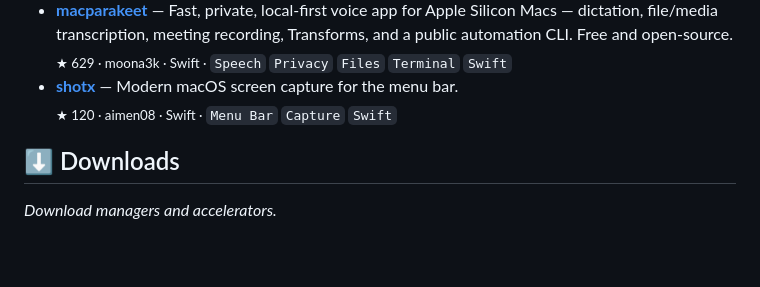
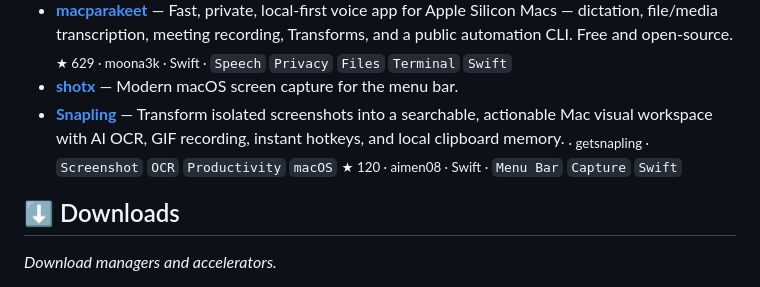
Before and after one commit to KiarashS/awesome-macOS-applications, a Markdown page: README.md, the part around the change. GitHub-like rendering; blank space fills up the shorter version.

Commit message:
Add Snapling to screenshot tools section
Snapling (https://getsnapling.com) is a Mac screenshot tool with AI OCR, GIF recording, and a searchable visual workspace.

```diff
--- a/README.md
+++ b/README.md
@@ -177,6 +177,8 @@ _Screenshots, screen recording and screen sharing._
 - **[macparakeet](https://github.com/moona3k/macparakeet)** — Fast, private, local-first voice app for Apple Silicon Macs — dictation, file/media transcription, meeting recording, Transforms, and a public automation CLI. Free and open-source.
   <sub>★ 629 · moona3k · Swift · `Speech` `Privacy` `Files` `Terminal` `Swift`</sub>
 - **[shotx](https://github.com/aimen08/shotx)** — Modern macOS screen capture for the menu bar.
+- **[Snapling](https://getsnapling.com)** — Transform isolated screenshots into a searchable, actionable Mac visual workspace with AI OCR, GIF recording, instant hotkeys, and local clipboard memory.
+  <sub>· getsnapling · `Screenshot` `OCR` `Productivity` `macOS`</sub>
   <sub>★ 120 · aimen08 · Swift · `Menu Bar` `Capture` `Swift`</sub>
 
 <a id="cat-downloads"></a>
```
